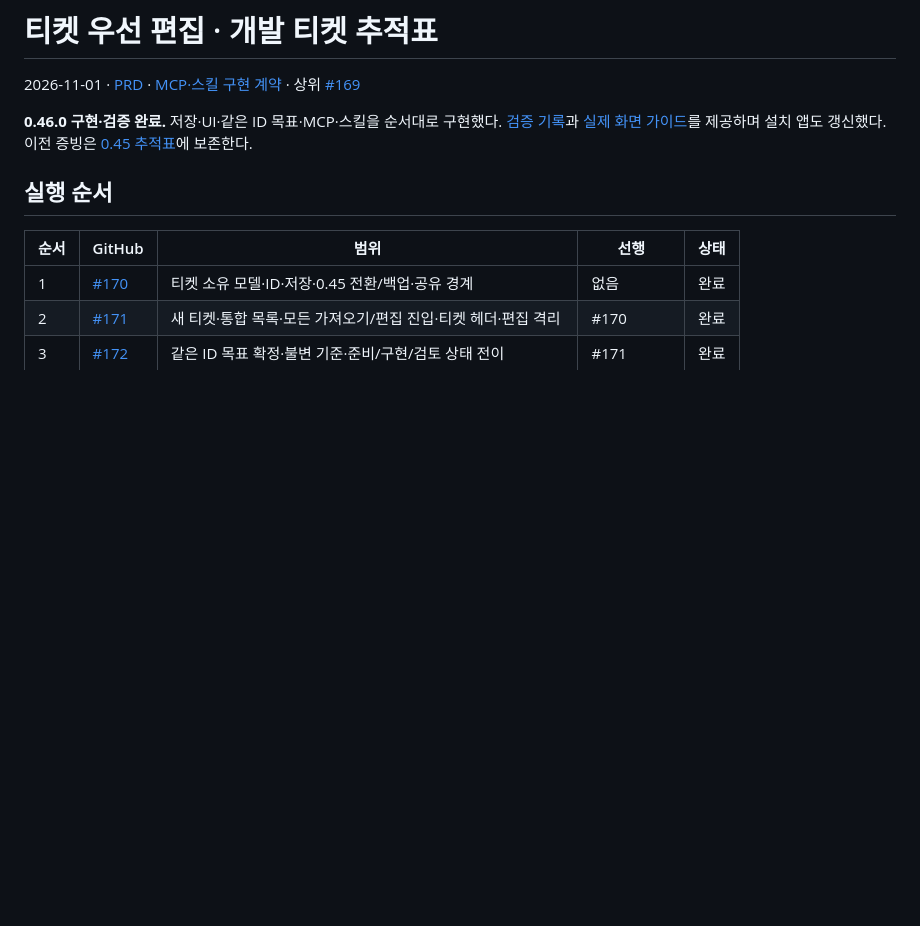
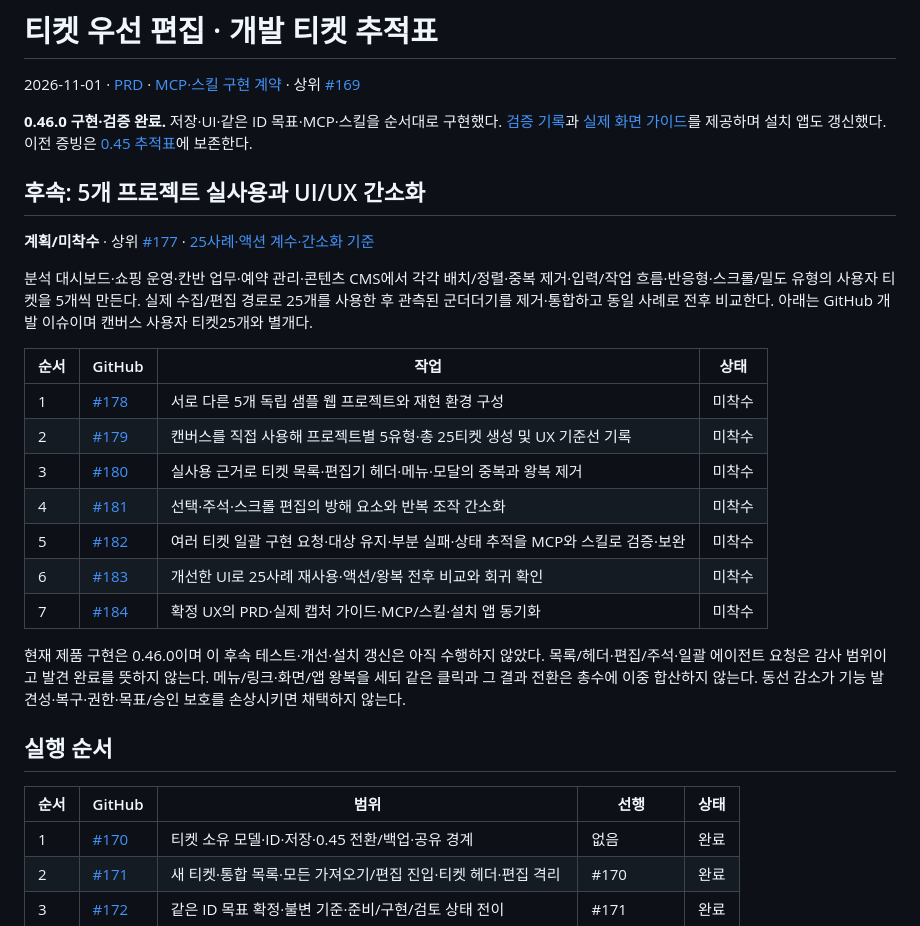
Before and after one commit to kimyongin/console-canvas, a Markdown page: docs/ticket-review.md, the part around the change. GitHub-like rendering; blank space fills up the shorter version.

Commit message:
docs: plan five-project usability study and UX simplification

```diff
--- a/docs/ticket-review.md
+++ b/docs/ticket-review.md
@@ -3,6 +3,24 @@
 2026-11-01 · [PRD](PRD.md) · [MCP·스킬 구현 계약](ticket-first-mcp-skill.md) · 상위 [#169](https://github.com/kimyongin/console-canvas/issues/169)
 
 **0.46.0 구현·검증 완료.** 저장·UI·같은 ID 목표·MCP·스킬을 순서대로 구현했다. [검증 기록](ticket-first-0.46.md)과 [실제 화면 가이드](https://console-canvas-guide.yonginkim.chatgpt.site/)를 제공하며 설치 앱도 갱신했다. 이전 증빙은 [0.45 추적표](ticket-review-0.45-history.md)에 보존한다.
+
+## 후속: 5개 프로젝트 실사용과 UI/UX 간소화
+
+**계획/미착수** · 상위 [#177](https://github.com/kimyongin/console-canvas/issues/177) · [25사례·액션 계수·간소화 기준](usability-five-projects.md)
+
+분석 대시보드·쇼핑 운영·칸반 업무·예약 관리·콘텐츠 CMS에서 각각 배치/정렬·중복 제거·입력/작업 흐름·반응형·스크롤/밀도 유형의 사용자 티켓을 5개씩 만든다. 실제 수집/편집 경로로 25개를 사용한 후 관측된 군더더기를 제거·통합하고 동일 사례로 전후 비교한다. 아래는 GitHub 개발 이슈이며 캔버스 사용자 티켓25개와 별개다.
+
+| 순서 | GitHub | 작업 | 상태 |
+| --- | --- | --- | --- |
+| 1 | [#178](https://github.com/kimyongin/console-canvas/issues/178) | 서로 다른 5개 독립 샘플 웹 프로젝트와 재현 환경 구성 | 미착수 |
+| 2 | [#179](https://github.com/kimyongin/console-canvas/issues/179) | 캔버스를 직접 사용해 프로젝트별 5유형·총 25티켓 생성 및 UX 기준선 기록 | 미착수 |
+| 3 | [#180](https://github.com/kimyongin/console-canvas/issues/180) | 실사용 근거로 티켓 목록·편집기 헤더·메뉴·모달의 중복과 왕복 제거 | 미착수 |
+| 4 | [#181](https://github.com/kimyongin/console-canvas/issues/181) | 선택·주석·스크롤 편집의 방해 요소와 반복 조작 간소화 | 미착수 |
+| 5 | [#182](https://github.com/kimyongin/console-canvas/issues/182) | 여러 티켓 일괄 구현 요청·대상 유지·부분 실패·상태 추적을 MCP와 스킬로 검증·보완 | 미착수 |
+| 6 | [#183](https://github.com/kimyongin/console-canvas/issues/183) | 개선한 UI로 25사례 재사용·액션/왕복 전후 비교와 회귀 확인 | 미착수 |
+| 7 | [#184](https://github.com/kimyongin/console-canvas/issues/184) | 확정 UX의 PRD·실제 캡처 가이드·MCP/스킬·설치 앱 동기화 | 미착수 |
+
+현재 제품 구현은 0.46.0이며 이 후속 테스트·개선·설치 갱신은 아직 수행하지 않았다. 목록/헤더·편집/주석·일괄 에이전트 요청은 감사 범위이고 발견 완료를 뜻하지 않는다. 메뉴/링크·화면/앱 왕복을 세되 같은 클릭과 그 결과 전환은 총수에 이중 합산하지 않는다. 동선 감소가 기능 발견성·복구·권한·목표/승인 보호를 손상시키면 채택하지 않는다.
 
 ## 실행 순서
 
```
Also changed, not shown: docs/PRD.md (+2 -0 lines), docs/usability-five-projects.md (added, +113 -0 lines).
